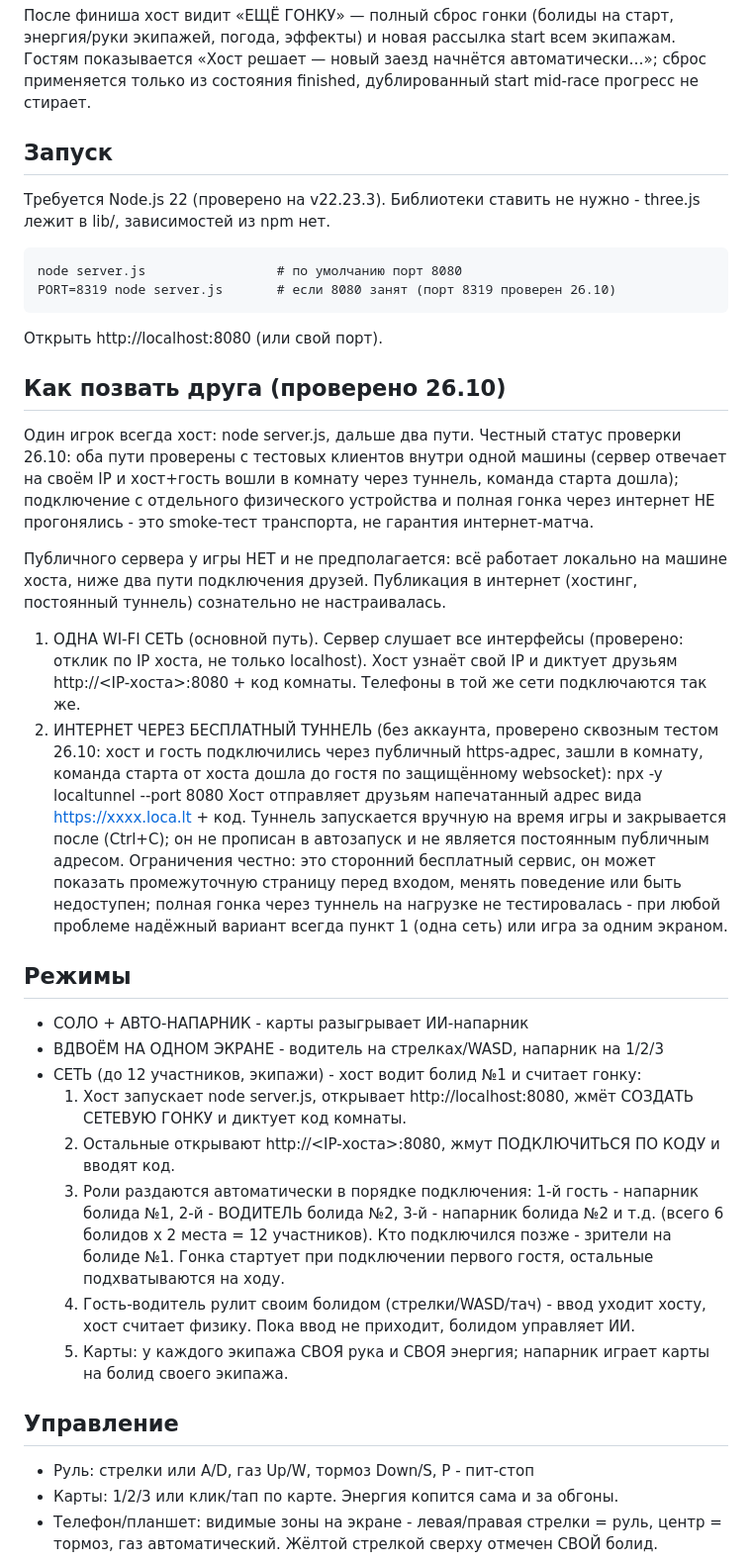
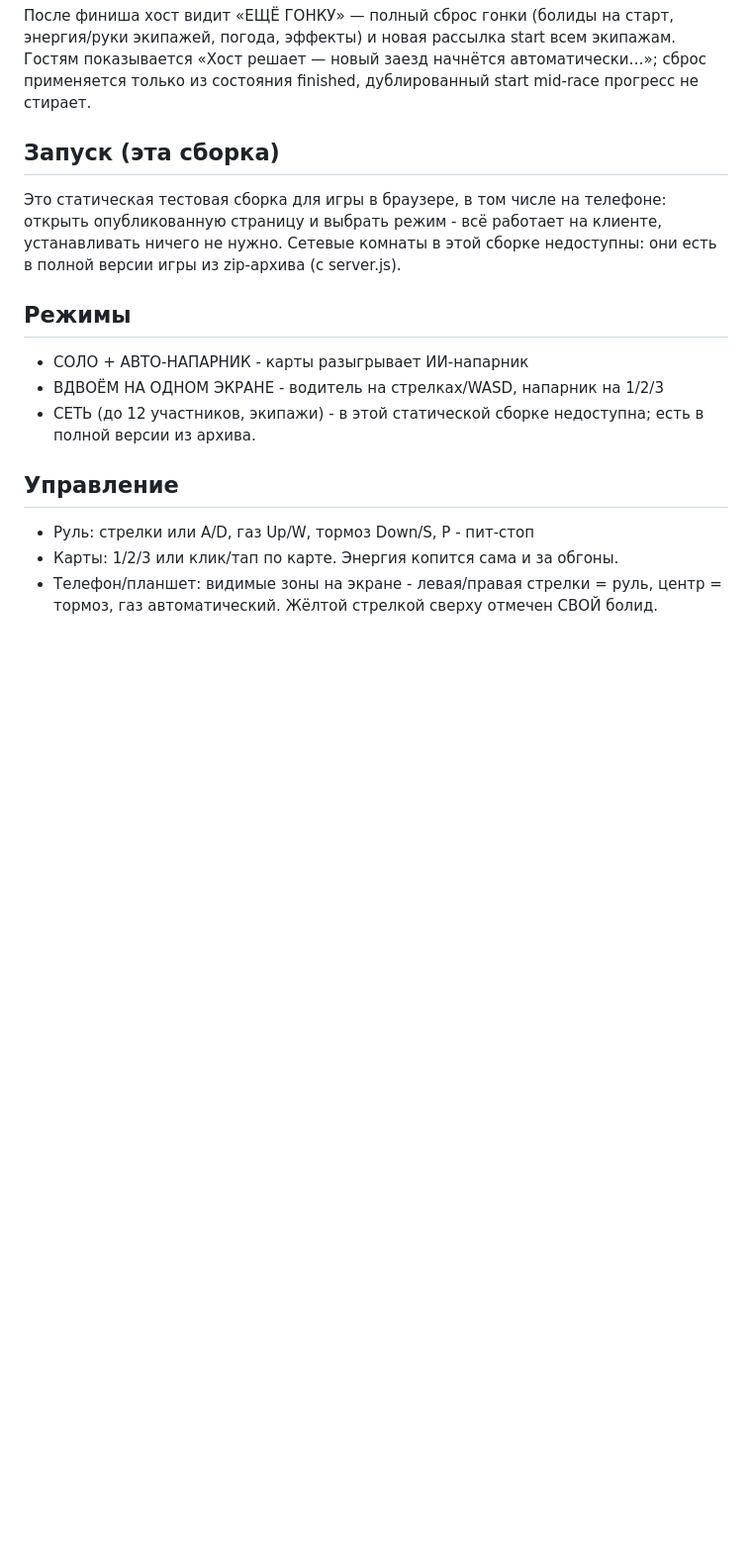
Before and after one commit to Lumus-ai/co-driver-chaos, a Markdown page: README.md, the part around the change. Shown at 99% size. Drawn GitHub-style; blank space fills up the shorter version.

````diff
--- a/README.md
+++ b/README.md
@@ -10,53 +10,18 @@
 ## Реванш (rematch)
 После финиша хост видит «ЕЩЁ ГОНКУ» — полный сброс гонки (болиды на старт, энергия/руки экипажей, погода, эффекты) и новая рассылка start всем экипажам. Гостям показывается «Хост решает — новый заезд начнётся автоматически…»; сброс применяется только из состояния finished, дублированный start mid-race прогресс не стирает.
 
-## Запуск
-Требуется Node.js 22 (проверено на v22.23.3). Библиотеки ставить не нужно -
-three.js лежит в lib/, зависимостей из npm нет.
-```
-node server.js                 # по умолчанию порт 8080
-PORT=8319 node server.js       # если 8080 занят (порт 8319 проверен 26.10)
-```
-Открыть http://localhost:8080 (или свой порт).
+## Запуск (эта сборка)
+Это статическая тестовая сборка для игры в браузере, в том числе на телефоне:
+открыть опубликованную страницу и выбрать режим - всё работает на клиенте,
+устанавливать ничего не нужно. Сетевые комнаты в этой сборке недоступны:
+они есть в полной версии игры из zip-архива (с server.js).
 
-
-## Как позвать друга (проверено 26.10)
-Один игрок всегда хост: node server.js, дальше два пути. Честный статус проверки 26.10: оба пути проверены с тестовых клиентов внутри одной машины (сервер отвечает на своём IP и хост+гость вошли в комнату через туннель, команда старта дошла); подключение с отдельного физического устройства и полная гонка через интернет НЕ прогонялись - это smoke-тест транспорта, не гарантия интернет-матча.
-
-Публичного сервера у игры НЕТ и не предполагается: всё работает локально на
-машине хоста, ниже два пути подключения друзей. Публикация в интернет
-(хостинг, постоянный туннель) сознательно не настраивалась.
-
-1. ОДНА WI-FI СЕТЬ (основной путь). Сервер слушает все интерфейсы (проверено:
-   отклик по IP хоста, не только localhost). Хост узнаёт свой IP и диктует друзьям
-   http://<IP-хоста>:8080 + код комнаты. Телефоны в той же сети подключаются так же.
-2. ИНТЕРНЕТ ЧЕРЕЗ БЕСПЛАТНЫЙ ТУННЕЛЬ (без аккаунта, проверено сквозным тестом
-   26.10: хост и гость подключились через публичный https-адрес, зашли в комнату,
-   команда старта от хоста дошла до гостя по защищённому websocket):
-     npx -y localtunnel --port 8080
-   Хост отправляет друзьям напечатанный адрес вида https://xxxx.loca.lt + код.
-   Туннель запускается вручную на время игры и закрывается после (Ctrl+C);
-   он не прописан в автозапуск и не является постоянным публичным адресом.
-   Ограничения честно: это сторонний бесплатный сервис, он может показать
-   промежуточную страницу перед входом, менять поведение или быть недоступен;
-   полная гонка через туннель на нагрузке не тестировалась - при любой проблеме
-   надёжный вариант всегда пункт 1 (одна сеть) или игра за одним экраном.
 
 ## Режимы
 - СОЛО + АВТО-НАПАРНИК - карты разыгрывает ИИ-напарник
 - ВДВОЁМ НА ОДНОМ ЭКРАНЕ - водитель на стрелках/WASD, напарник на 1/2/3
-- СЕТЬ (до 12 участников, экипажи) - хост водит болид №1 и считает гонку:
-  1. Хост запускает node server.js, открывает http://localhost:8080, жмёт СОЗДАТЬ СЕТЕВУЮ ГОНКУ и диктует код комнаты.
-  2. Остальные открывают http://<IP-хоста>:8080, жмут ПОДКЛЮЧИТЬСЯ ПО КОДУ и вводят код.
-  3. Роли раздаются автоматически в порядке подключения: 1-й гость - напарник
-     болида №1, 2-й - ВОДИТЕЛЬ болида №2, 3-й - напарник болида №2 и т.д.
-     (всего 6 болидов x 2 места = 12 участников). Кто подключился позже -
-     зрители на болиде №1. Гонка стартует при подключении первого гостя,
-     остальные подхватываются на ходу.
-  4. Гость-водитель рулит своим болидом (стрелки/WASD/тач) - ввод уходит хосту,
-     хост считает физику. Пока ввод не приходит, болидом управляет ИИ.
-  5. Карты: у каждого экипажа СВОЯ рука и СВОЯ энергия; напарник играет карты
-     на болид своего экипажа.
+- СЕТЬ (до 12 участников, экипажи) - в этой статической сборке
+  недоступна; есть в полной версии из архива.
 
 ## Управление
 - Руль: стрелки или A/D, газ Up/W, тормоз Down/S, P - пит-стоп
````
